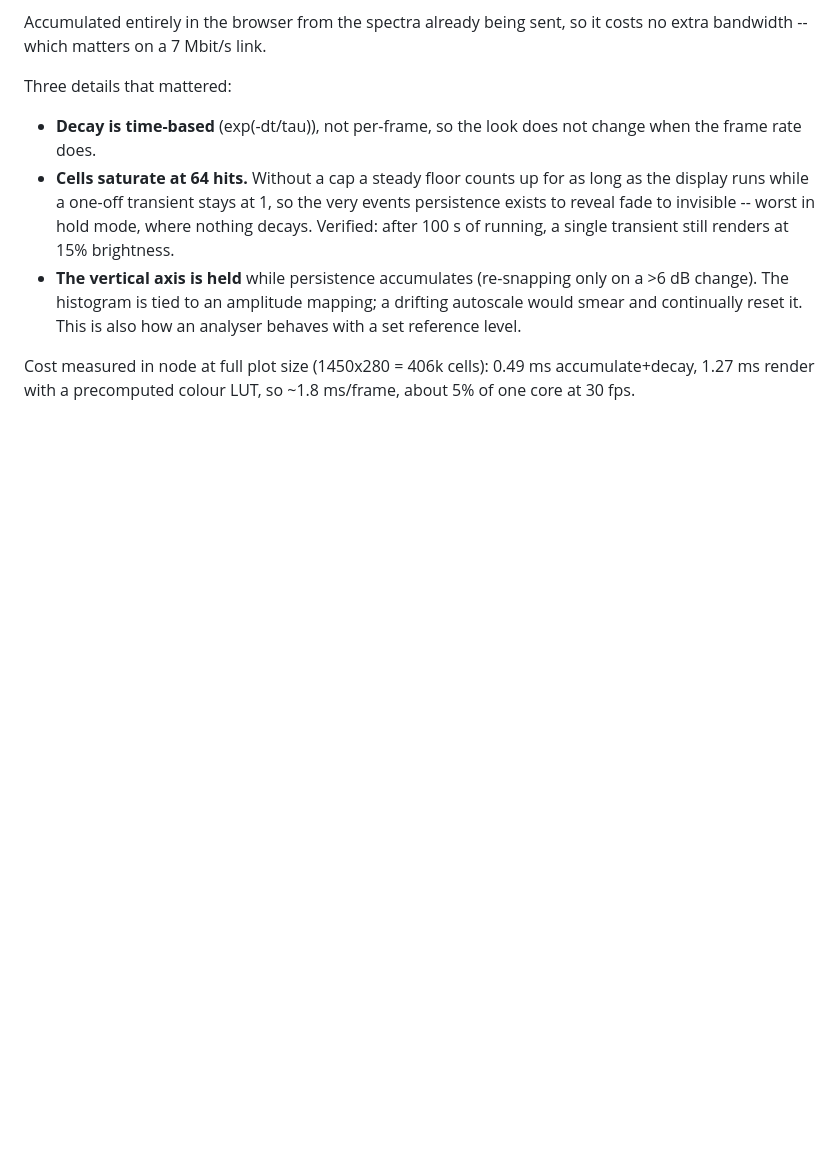
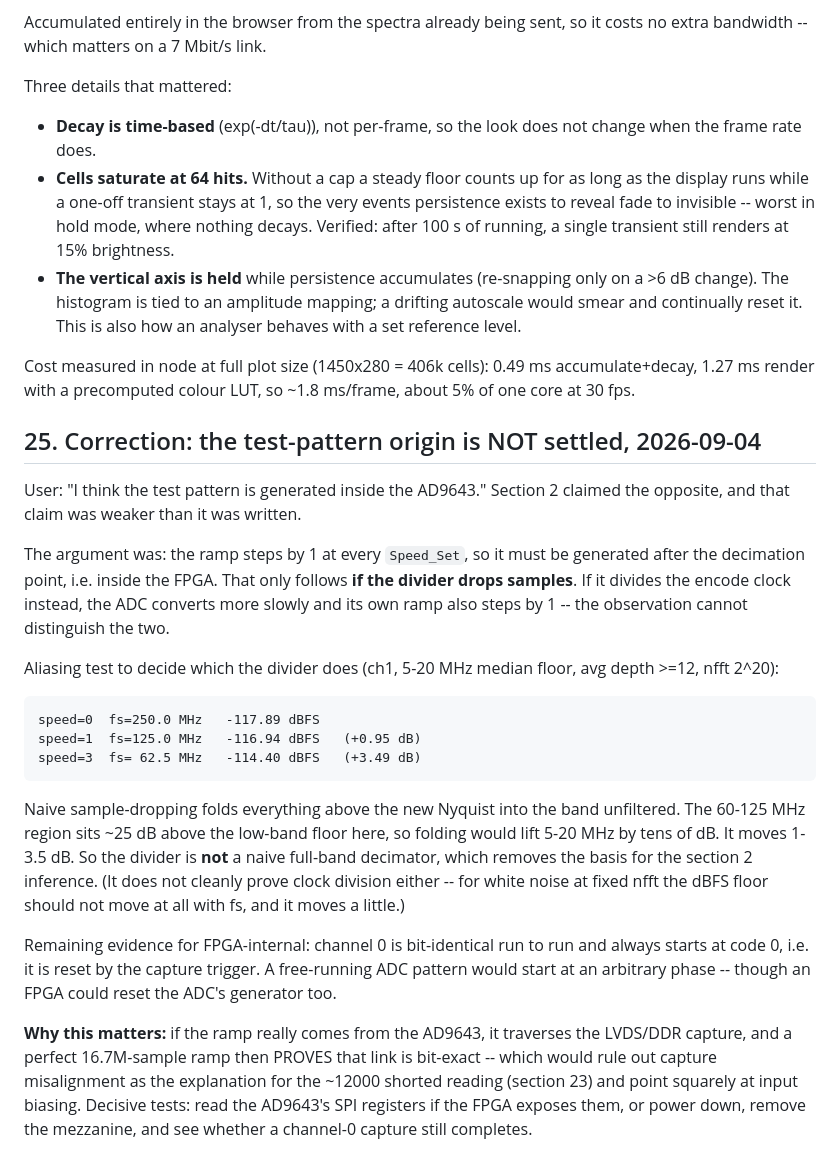
Before and after one commit to tagaf/FNA_WS, a Markdown page: NOTES.md, the part around the change. GitHub-like rendering; blank space fills up the shorter version.

Commit message:
Correct the record: test-pattern origin is not settled
Section 2 claimed the channel-0 ramp is generated inside the FPGA, on the
grounds that it steps by 1 at every rate divider and must therefore sit
after the decimation point. That only follows if the divider drops samples;
if it divides the encode clock, an ADC-generated ramp steps by 1 as well,
and the observation cannot distinguish them.

Measured which the divider does, via aliasing: the 5-20 MHz noise floor
moves +0.95 dB at fs/2 and +3.49 dB at fs/4. Naive sample-dropping would
fold the 60-125 MHz region -- some 25 dB above the low-band floor -- into
that band and lift it by tens of dB. So the divider is not a naive full-band
decimator and the original inference does not hold.

This matters beyond bookkeeping: if the ramp does come from the AD9643 then
it traverses the LVDS/DDR capture, and a perfect 16.7M-sample ramp proves
that link bit-exact, which would rule out capture misalignment as the cause
of the ~12000 shorted reading and point at input biasing instead.

Co-Authored-By: Claude Opus 5 <noreply@anthropic.com>

```diff
--- a/NOTES.md
+++ b/NOTES.md
@@ -767,3 +767,42 @@ Three details that mattered:
 Cost measured in node at full plot size (1450x280 = 406k cells):
 0.49 ms accumulate+decay, 1.27 ms render with a precomputed colour LUT, so
 ~1.8 ms/frame, about 5% of one core at 30 fps.
+
+## 25. Correction: the test-pattern origin is NOT settled, 2026-09-04
+
+User: "I think the test pattern is generated inside the AD9643." Section 2
+claimed the opposite, and that claim was weaker than it was written.
+
+The argument was: the ramp steps by 1 at every `Speed_Set`, so it must be
+generated after the decimation point, i.e. inside the FPGA. That only
+follows **if the divider drops samples**. If it divides the encode clock
+instead, the ADC converts more slowly and its own ramp also steps by 1 --
+the observation cannot distinguish the two.
+
+Aliasing test to decide which the divider does (ch1, 5-20 MHz median floor,
+avg depth >=12, nfft 2^20):
+
+    speed=0  fs=250.0 MHz   -117.89 dBFS
+    speed=1  fs=125.0 MHz   -116.94 dBFS   (+0.95 dB)
+    speed=3  fs= 62.5 MHz   -114.40 dBFS   (+3.49 dB)
+
+Naive sample-dropping folds everything above the new Nyquist into the band
+unfiltered. The 60-125 MHz region sits ~25 dB above the low-band floor here,
+so folding would lift 5-20 MHz by tens of dB. It moves 1-3.5 dB. So the
+divider is **not** a naive full-band decimator, which removes the basis for
+the section 2 inference. (It does not cleanly prove clock division either --
+for white noise at fixed nfft the dBFS floor should not move at all with fs,
+and it moves a little.)
+
+Remaining evidence for FPGA-internal: channel 0 is bit-identical run to run
+and always starts at code 0, i.e. it is reset by the capture trigger. A
+free-running ADC pattern would start at an arbitrary phase -- though an FPGA
+could reset the ADC's generator too.
+
+**Why this matters:** if the ramp really comes from the AD9643, it traverses
+the LVDS/DDR capture, and a perfect 16.7M-sample ramp then PROVES that link
+is bit-exact -- which would rule out capture misalignment as the explanation
+for the ~12000 shorted reading (section 23) and point squarely at input
+biasing. Decisive tests: read the AD9643's SPI registers if the FPGA exposes
+them, or power down, remove the mezzanine, and see whether a channel-0
+capture still completes.
```
